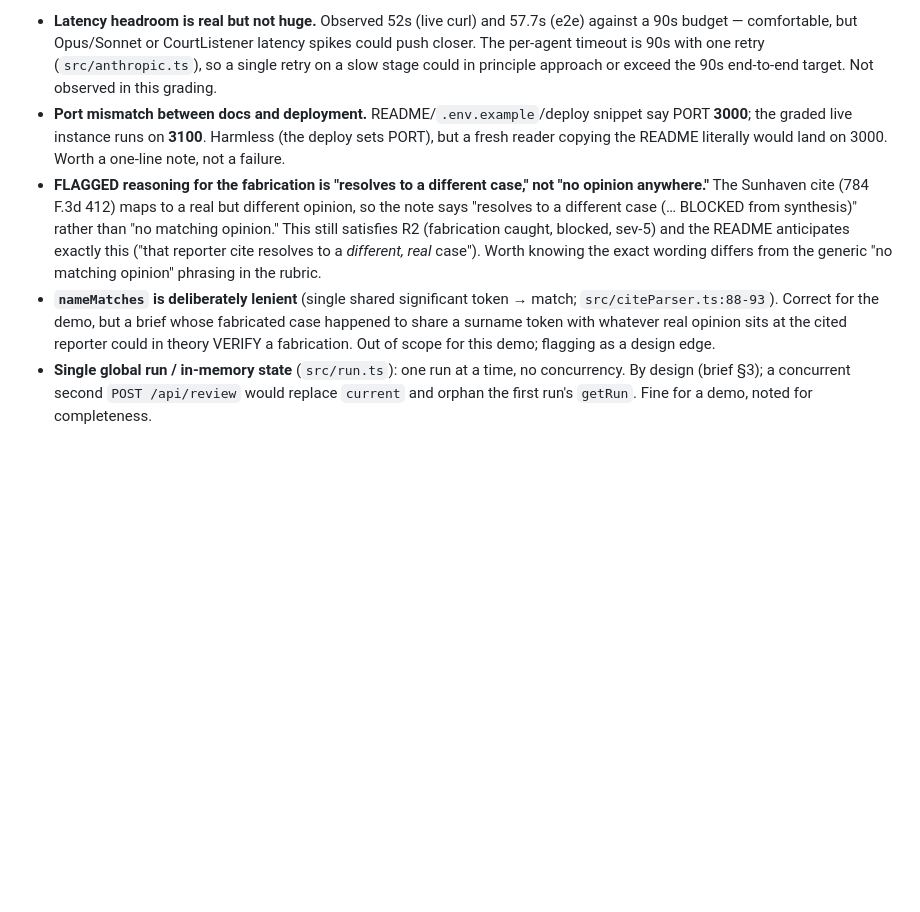
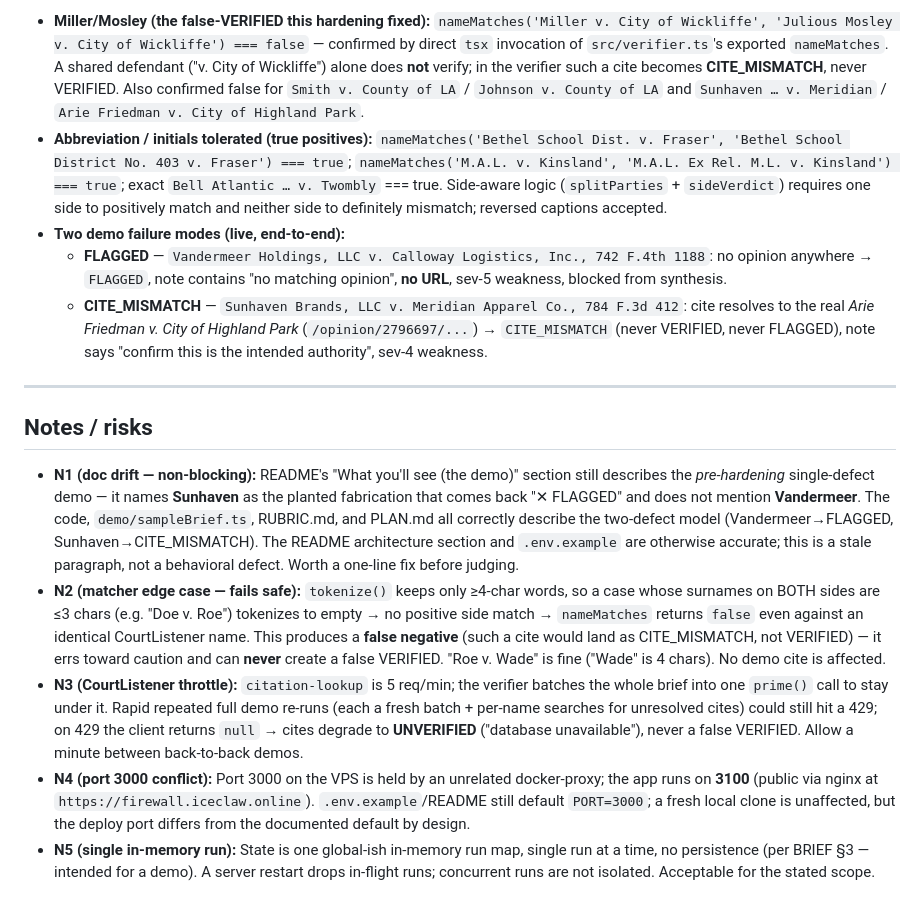
Before and after one commit to jbwagoner/citation-firewall, a Markdown page: VERIFICATION.md, the part around one of its changes. Drawn GitHub-style; blank space fills up the shorter version.

```diff
--- a/VERIFICATION.md
+++ b/VERIFICATION.md
@@ -41,6 +38,16 @@
 
-- **Latency headroom is real but not huge.** Observed 52s (live curl) and 57.7s (e2e) against a 90s budget — comfortable, but Opus/Sonnet or CourtListener latency spikes could push closer. The per-agent timeout is 90s with one retry (`src/anthropic.ts`), so a single retry on a slow stage could in principle approach or exceed the 90s end-to-end target. Not observed in this grading.
-- **Port mismatch between docs and deployment.** README/`.env.example`/deploy snippet say PORT **3000**; the graded live instance runs on **3100**. Harmless (the deploy sets PORT), but a fresh reader copying the README literally would land on 3000. Worth a one-line note, not a failure.
-- **FLAGGED reasoning for the fabrication is "resolves to a different case," not "no opinion anywhere."** The Sunhaven cite (784 F.3d 412) maps to a real but different opinion, so the note says "resolves to a different case (… BLOCKED from synthesis)" rather than "no matching opinion." This still satisfies R2 (fabrication caught, blocked, sev-5) and the README anticipates exactly this ("that reporter cite resolves to a *different, real* case"). Worth knowing the exact wording differs from the generic "no matching opinion" phrasing in the rubric.
-- **`nameMatches` is deliberately lenient** (single shared significant token → match; `src/citeParser.ts:88-93`). Correct for the demo, but a brief whose fabricated case happened to share a surname token with whatever real opinion sits at the cited reporter could in theory VERIFY a fabrication. Out of scope for this demo; flagging as a design edge.
-- **Single global run / in-memory state** (`src/run.ts`): one run at a time, no concurrency. By design (brief §3); a concurrent second `POST /api/review` would replace `current` and orphan the first run's `getRun`. Fine for a demo, noted for completeness.
+- **Miller/Mosley (the false-VERIFIED this hardening fixed):** `nameMatches('Miller v. City of Wickliffe', 'Julious Mosley v. City of Wickliffe') === false` — confirmed by direct `tsx` invocation of `src/verifier.ts`'s exported `nameMatches`. A shared defendant ("v. City of Wickliffe") alone does **not** verify; in the verifier such a cite becomes **CITE_MISMATCH**, never VERIFIED. Also confirmed false for `Smith v. County of LA` / `Johnson v. County of LA` and `Sunhaven … v. Meridian` / `Arie Friedman v. City of Highland Park`.
+- **Abbreviation / initials tolerated (true positives):** `nameMatches('Bethel School Dist. v. Fraser', 'Bethel School District No. 403 v. Fraser') === true`; `nameMatches('M.A.L. v. Kinsland', 'M.A.L. Ex Rel. M.L. v. Kinsland') === true`; exact `Bell Atlantic … v. Twombly` === true. Side-aware logic (`splitParties` + `sideVerdict`) requires one side to positively match and neither side to definitely mismatch; reversed captions accepted.
+- **Two demo failure modes (live, end-to-end):**
+  - **FLAGGED** — `Vandermeer Holdings, LLC v. Calloway Logistics, Inc., 742 F.4th 1188`: no opinion anywhere → `FLAGGED`, note contains "no matching opinion", **no URL**, sev-5 weakness, blocked from synthesis.
+  - **CITE_MISMATCH** — `Sunhaven Brands, LLC v. Meridian Apparel Co., 784 F.3d 412`: cite resolves to the real *Arie Friedman v. City of Highland Park* (`/opinion/2796697/...`) → `CITE_MISMATCH` (never VERIFIED, never FLAGGED), note says "confirm this is the intended authority", sev-4 weakness.
+
+---
+
+## Notes / risks
+
+- **N1 (doc drift — non-blocking):** README's "What you'll see (the demo)" section still describes the *pre-hardening* single-defect demo — it names **Sunhaven** as the planted fabrication that comes back "✕ FLAGGED" and does not mention **Vandermeer**. The code, `demo/sampleBrief.ts`, RUBRIC.md, and PLAN.md all correctly describe the two-defect model (Vandermeer→FLAGGED, Sunhaven→CITE_MISMATCH). The README architecture section and `.env.example` are otherwise accurate; this is a stale paragraph, not a behavioral defect. Worth a one-line fix before judging.
+- **N2 (matcher edge case — fails safe):** `tokenize()` keeps only ≥4-char words, so a case whose surnames on BOTH sides are ≤3 chars (e.g. "Doe v. Roe") tokenizes to empty → no positive side match → `nameMatches` returns `false` even against an identical CourtListener name. This produces a **false negative** (such a cite would land as CITE_MISMATCH, not VERIFIED) — it errs toward caution and can **never** create a false VERIFIED. "Roe v. Wade" is fine ("Wade" is 4 chars). No demo cite is affected.
+- **N3 (CourtListener throttle):** `citation-lookup` is 5 req/min; the verifier batches the whole brief into one `prime()` call to stay under it. Rapid repeated full demo re-runs (each a fresh batch + per-name searches for unresolved cites) could still hit a 429; on 429 the client returns `null` → cites degrade to **UNVERIFIED** ("database unavailable"), never a false VERIFIED. Allow a minute between back-to-back demos.
+- **N4 (port 3000 conflict):** Port 3000 on the VPS is held by an unrelated docker-proxy; the app runs on **3100** (public via nginx at `https://firewall.iceclaw.online`). `.env.example`/README still default `PORT=3000`; a fresh local clone is unaffected, but the deploy port differs from the documented default by design.
+- **N5 (single in-memory run):** State is one global-ish in-memory run map, single run at a time, no persistence (per BRIEF §3 — intended for a demo). A server restart drops in-flight runs; concurrent runs are not isolated. Acceptable for the stated scope.
```
Also changed, not shown: other parts of VERIFICATION.md (+19 -22 lines), README.md (+6 -1 lines).
